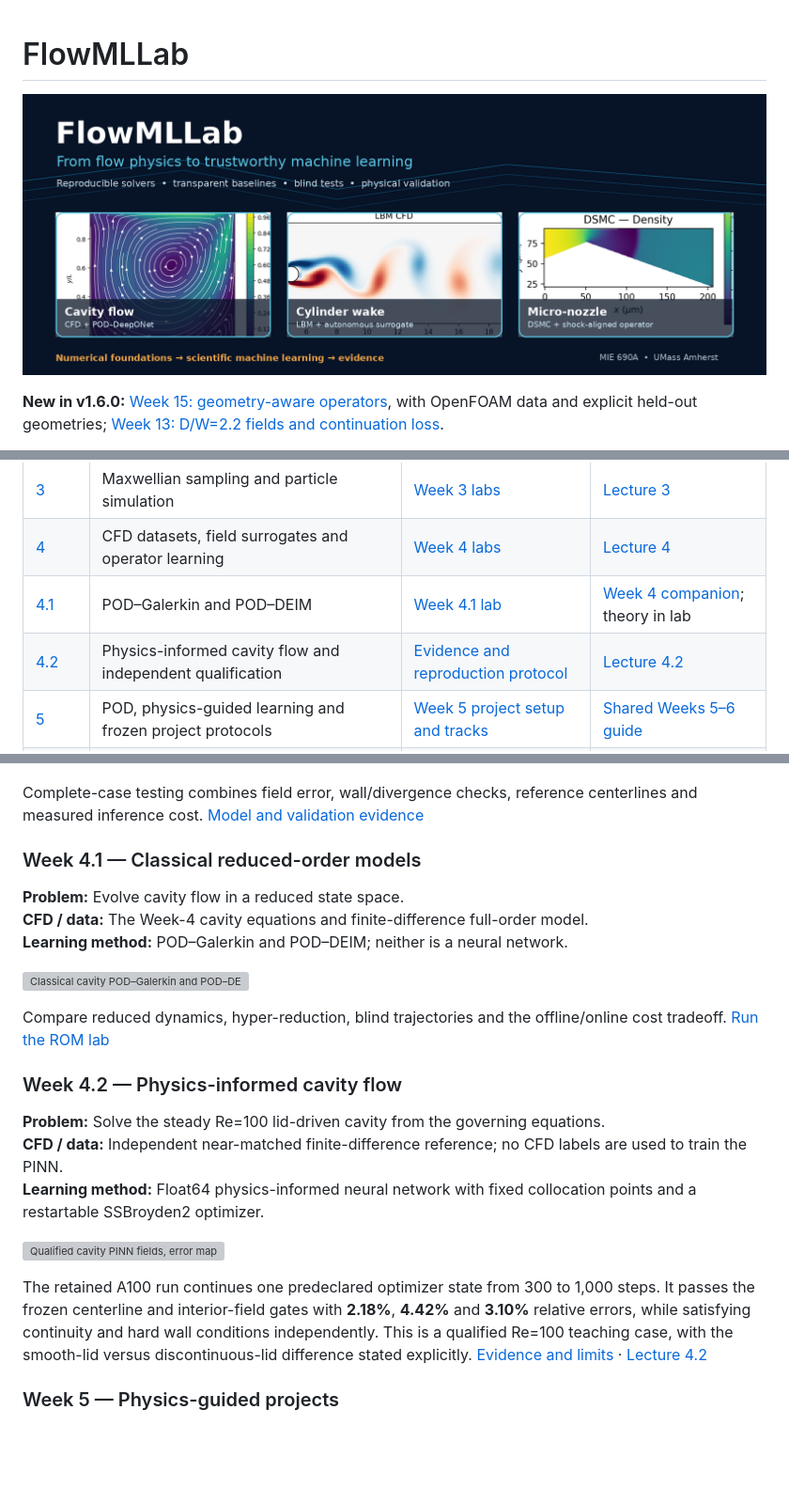
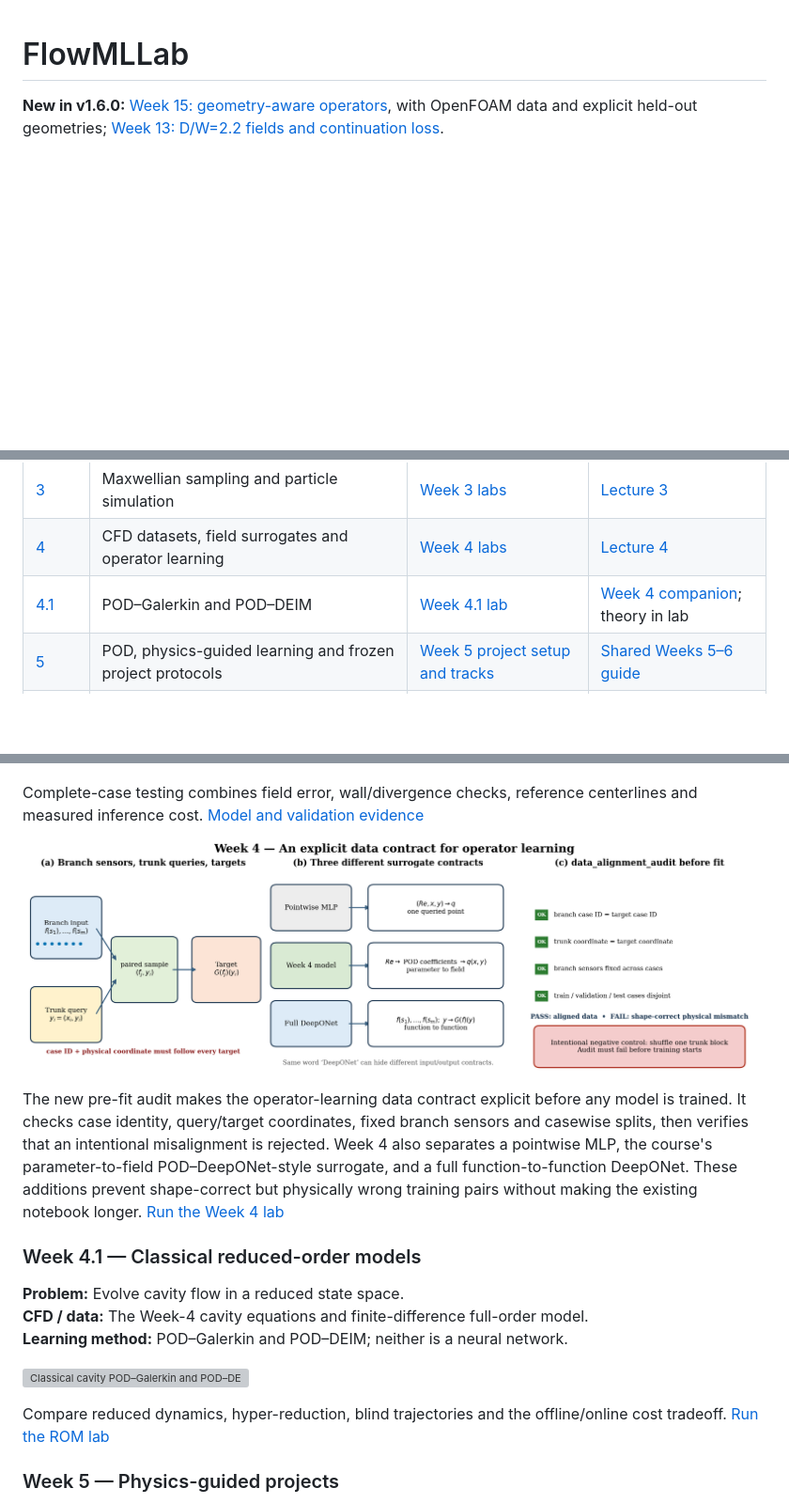
Before and after one commit to Ehsan-Roohi/FlowMLLab, a Markdown page: README.md, 3 parts joined by grey strips. Shown: that part at 94% size. Drawn GitHub-style; pictures changed too: assets/flowmllab_hero.png (deleted), results/pod_deeponet/week04_data_contract.png (added); blank space fills up the shorter version; grey boxes are pictures that could not be loaded.

Commit message:
docs: correct Week 4 and Week 9 homepage features

```diff
--- a/README.md
+++ b/README.md
@@ -1,6 +1,4 @@
 # FlowMLLab
-
-![FlowMLLab: reproducible fluid-mechanics solvers, scientific machine learning, blind tests and physical validation](assets/flowmllab_hero.png)
 
 **New in v1.6.0:** [Week 15: geometry-aware operators](notebooks/week15/README.md), with OpenFOAM data and explicit held-out geometries; [Week 13: D/W=2.2 fields and continuation loss](notebooks/week13/README.md).
 
@@ -50,7 +48,6 @@ Weeks 5 and 6 share a project pack and lecture guide, but have separate learning
 | [3](#week-3--kinetic-theory-and-dsmc) | Maxwellian sampling and particle simulation | [Week 3 labs](notebooks/week03/) | [Lecture 3](lectures/week03_kinetic_dsmc.pdf) |
 | [4](#week-4--cavity-surrogates-and-deeponet) | CFD datasets, field surrogates and operator learning | [Week 4 labs](notebooks/week04/) | [Lecture 4](lectures/week04_cavity_surrogates_deeponet.pdf) |
 | [4.1](#week-41--classical-reduced-order-models) | POD–Galerkin and POD–DEIM | [Week 4.1 lab](notebooks/week04/W4_1_Classical_ROM_Cavity.ipynb) | [Week 4 companion](lectures/week04_cavity_surrogates_deeponet.pdf); theory in lab |
-| [4.2](#week-42--physics-informed-cavity-flow) | Physics-informed cavity flow and independent qualification | [Evidence and reproduction protocol](results/week04_2_pinn_cavity/README.md) | [Lecture 4.2](lectures/week04_2_pinn_cavity.pdf) |
 | [5](#week-5--physics-guided-projects) | POD, physics-guided learning and frozen project protocols | [Week 5 project setup and tracks](notebooks/week05_06/README.md) | [Shared Weeks 5–6 guide](lectures/week05_06_project_guide.pdf) |
 | [6](#week-6--physical-validation-and-final-evidence) | Closure testing, physical validation and reproducibility | [Week 6 closure track](notebooks/week05_06/P6_FP_Cavity_Closure.ipynb) · [All tracks](notebooks/week05_06/README.md) | [Shared Weeks 5–6 guide](lectures/week05_06_project_guide.pdf) |
 | [7](#week-7--unsteady-cylinder-wakes) | LBM, vortex shedding and autonomous surrogates | [Week 7 lab](notebooks/week07/W7_Lattice_Boltzmann_Cylinder_Student.ipynb) | [Lecture 7](lectures/week07_cylinder_lbm_neural_surrogate.pdf) |
@@ -149,6 +146,17 @@ Complete-case testing combines field error, wall/divergence checks, reference
 centerlines and measured inference cost.
 [Model and validation evidence](results/pod_deeponet/README.md)
 
+![Branch sensors, trunk queries, targets and the pre-fit alignment audit](results/pod_deeponet/week04_data_contract.png)
+
+The new pre-fit audit makes the operator-learning data contract explicit before
+any model is trained. It checks case identity, query/target coordinates, fixed
+branch sensors and casewise splits, then verifies that an intentional
+misalignment is rejected. Week 4 also separates a pointwise MLP, the course's
+parameter-to-field POD–DeepONet-style surrogate, and a full
+function-to-function DeepONet. These additions prevent shape-correct but
+physically wrong training pairs without making the existing notebook longer.
+[Run the Week 4 lab](notebooks/week04/W4_Lab3_DeepONet_Cavity_Student.ipynb)
+
 ### Week 4.1 — Classical reduced-order models
 
 **Problem:** Evolve cavity flow in a reduced state space.<br>
@@ -159,22 +167,6 @@ centerlines and measured inference cost.
 
 Compare reduced dynamics, hyper-reduction, blind trajectories and the offline/online
 cost tradeoff. [Run the ROM lab](notebooks/week04/W4_1_Classical_ROM_Cavity.ipynb)
-
-### Week 4.2 — Physics-informed cavity flow
-
-**Problem:** Solve the steady Re=100 lid-driven cavity from the governing equations.<br>
-**CFD / data:** Independent near-matched finite-difference reference; no CFD labels are used to train the PINN.<br>
-**Learning method:** Float64 physics-informed neural network with fixed collocation points and a restartable SSBroyden2 optimizer.
-
-![Qualified cavity PINN fields, error map and independent CFD centerline comparisons](results/week04_2_pinn_cavity/qualified_validation.png)
-
-The retained A100 run continues one predeclared optimizer state from 300 to
-1,000 steps. It passes the frozen centerline and interior-field gates with
-**2.18%**, **4.42%** and **3.10%** relative errors, while satisfying continuity
-and hard wall conditions independently. This is a qualified Re=100 teaching
-case, with the smooth-lid versus discontinuous-lid difference stated explicitly.
-[Evidence and limits](results/week04_2_pinn_cavity/README.md) ·
-[Lecture 4.2](lectures/week04_2_pinn_cavity.pdf)
 
 ### Week 5 — Physics-guided projects
 
```
Also changed, not shown: 2 other files.
